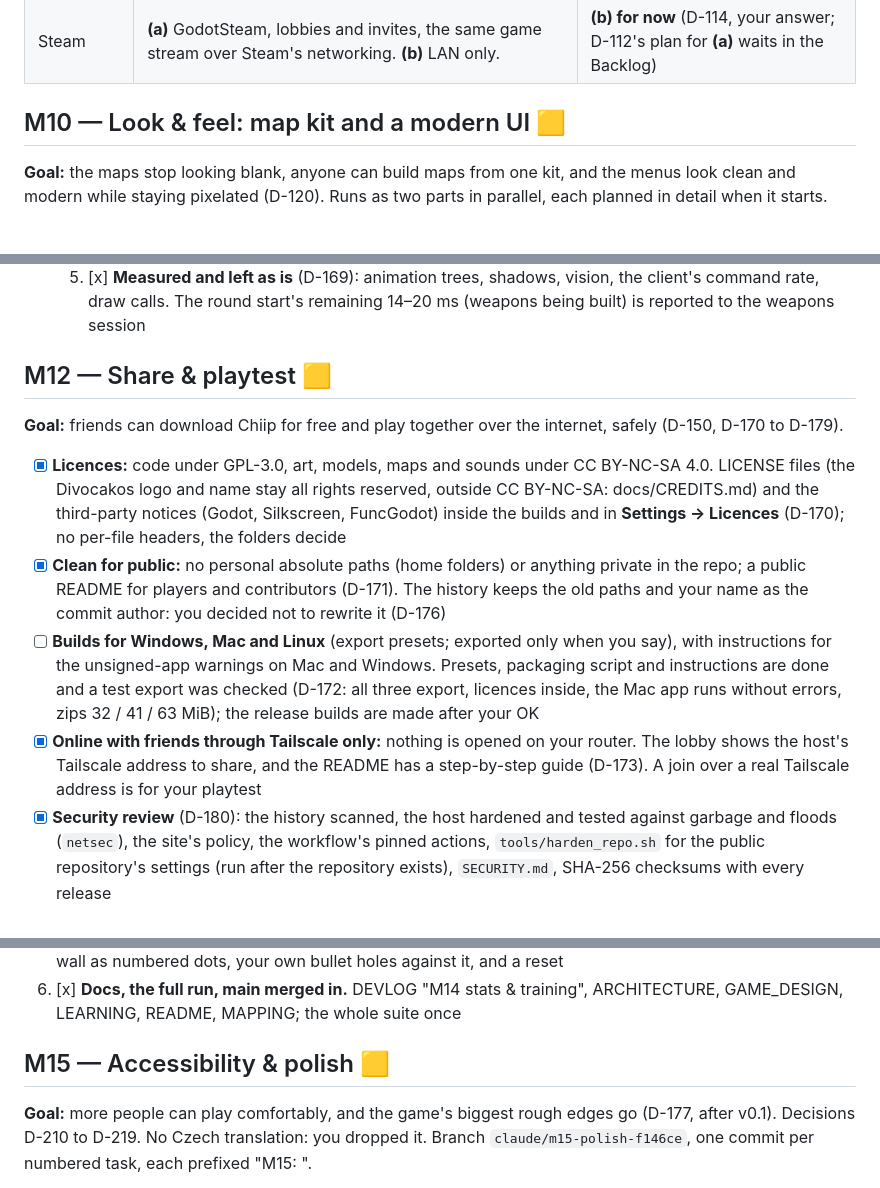
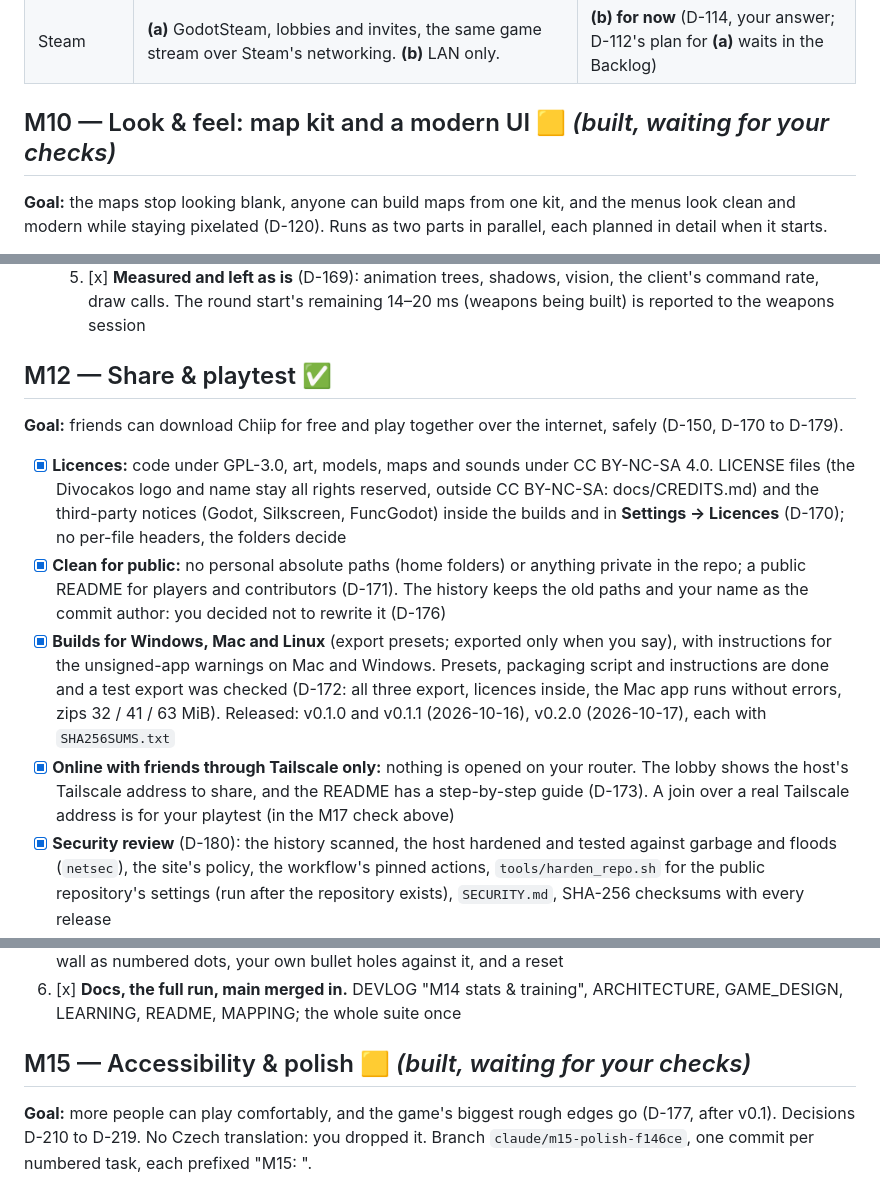
Before and after one commit to Jankozeluh/Chiip, a Markdown page: docs/PLAN.md, 3 parts joined by grey strips. GitHub-like rendering.

```diff
--- a/docs/PLAN.md
+++ b/docs/PLAN.md
@@ -455,7 +456,7 @@ New `tests/netarsenal_test.tscn` (17 checks for tasks 12 to 14): inventory, pred
 | Players leaving | **(a)** A bot takes over their character; a newcomer takes over a bot. **(b)** The slot stays empty. | **(a)** (D-110): bots fill empty slots, at any time |
 | Steam | **(a)** GodotSteam, lobbies and invites, the same game stream over Steam's networking. **(b)** LAN only. | **(b) for now** (D-114, your answer; D-112's plan for **(a)** waits in the Backlog) |
 
-## M10 — Look & feel: map kit and a modern UI 🟨
+## M10 — Look & feel: map kit and a modern UI 🟨 *(built, waiting for your checks)*
 
 **Goal:** the maps stop looking blank, anyone can build maps from one kit, and the menus look clean and modern while staying pixelated (D-120). Runs as two parts in parallel, each planned in detail when it starts.
 
@@ -562,14 +563,14 @@ The class draft (two random classes offered each match) and the random map weapo
   4. [x] **Limits in perf_test** (D-168): average tick under 2 ms, 99th percentile under 3.9 ms, no tick over 50 ms; no pipeline compiled while drawing
   5. [x] **Measured and left as is** (D-169): animation trees, shadows, vision, the client's command rate, draw calls. The round start's remaining 14–20 ms (weapons being built) is reported to the weapons session
 
-## M12 — Share & playtest 🟨
+## M12 — Share & playtest ✅
 
 **Goal:** friends can download Chiip for free and play together over the internet, safely (D-150, D-170 to D-179).
 
 - [x] **Licences:** code under GPL-3.0, art, models, maps and sounds under CC BY-NC-SA 4.0. LICENSE files (the Divocakos logo and name stay all rights reserved, outside CC BY-NC-SA: docs/CREDITS.md) and the third-party notices (Godot, Silkscreen, FuncGodot) inside the builds and in **Settings → Licences** (D-170); no per-file headers, the folders decide
 - [x] **Clean for public:** no personal absolute paths (home folders) or anything private in the repo; a public README for players and contributors (D-171). The history keeps the old paths and your name as the commit author: you decided not to rewrite it (D-176)
-- [ ] **Builds for Windows, Mac and Linux** (export presets; exported only when you say), with instructions for the unsigned-app warnings on Mac and Windows. Presets, packaging script and instructions are done and a test export was checked (D-172: all three export, licences inside, the Mac app runs without errors, zips 32 / 41 / 63 MiB); the release builds are made after your OK
-- [x] **Online with friends through Tailscale only:** nothing is opened on your router. The lobby shows the host's Tailscale address to share, and the README has a step-by-step guide (D-173). A join over a real Tailscale address is for your playtest
+- [x] **Builds for Windows, Mac and Linux** (export presets; exported only when you say), with instructions for the unsigned-app warnings on Mac and Windows. Presets, packaging script and instructions are done and a test export was checked (D-172: all three export, licences inside, the Mac app runs without errors, zips 32 / 41 / 63 MiB). Released: v0.1.0 and v0.1.1 (2026-10-16), v0.2.0 (2026-10-17), each with `SHA256SUMS.txt`
+- [x] **Online with friends through Tailscale only:** nothing is opened on your router. The lobby shows the host's Tailscale address to share, and the README has a step-by-step guide (D-173). A join over a real Tailscale address is for your playtest (in the M17 check above)
 - [x] **Security review** (D-180): the history scanned, the host hardened and tested against garbage and floods (`netsec`), the site's policy, the workflow's pinned actions, `tools/harden_repo.sh` for the public repository's settings (run after the repository exists), `SECURITY.md`, SHA-256 checksums with every release
 - [x] **A website on GitHub Pages** (D-179): `site/` (what Chiip is with screenshots, Download and Updates that follow the latest GitHub Release by themselves, Play with friends, Community maps, About), `.github/workflows/pages.yml`, `CHANGELOG.md` as the release notes' source, `docs/RELEASING.md` for every later release. Switched on with the first push, after your OK
 - [x] **Pre-release QA pass** (D-178): `docs/RELEASE_CHECKLIST.md`, the `qa` suite (every mode on every map), `tools/lan_check.sh` (three real processes over the LAN), two flaky tests fixed, a join timeout, `docs/KNOWN_ISSUES.md` and the v0.1.0 release notes (now the first section of `CHANGELOG.md`)
@@ -608,7 +609,7 @@ Decisions D-200 to D-209. Tasks, one commit each (`M14: …`):
 5. [x] **Spray practice** (D-208, D-209). A `range_spray_wall` entity: the held weapon's pattern drawn on the wall as numbered dots, your own bullet holes against it, and a reset
 6. [x] **Docs, the full run, main merged in.** DEVLOG "M14 stats & training", ARCHITECTURE, GAME_DESIGN, LEARNING, README, MAPPING; the whole suite once
 
-## M15 — Accessibility & polish 🟨
+## M15 — Accessibility & polish 🟨 *(built, waiting for your checks)*
 
 **Goal:** more people can play comfortably, and the game's biggest rough edges go (D-177, after v0.1). Decisions D-210 to D-219. No Czech translation: you dropped it. Branch `claude/m15-polish-f146ce`, one commit per numbered task, each prefixed "M15: ".
 
```
Also changed, not shown: other parts of docs/PLAN.md (+14 -11 lines), docs/DEVLOG.md (+6 -0 lines).
